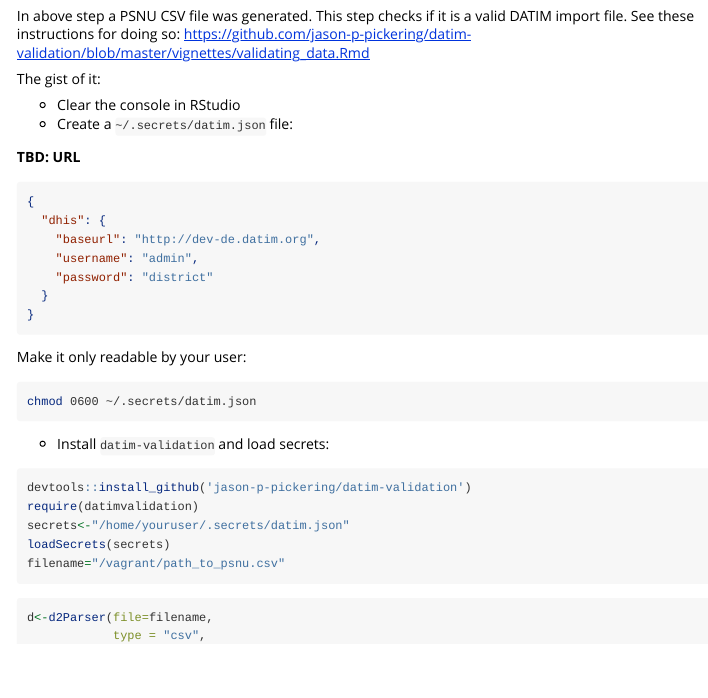
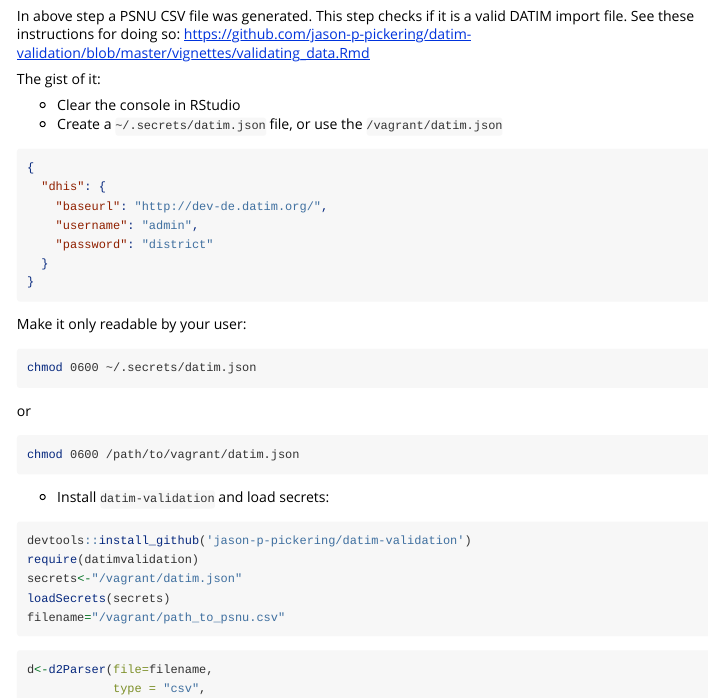
Before and after one commit to jason-p-pickering/data-pack-importer, an R Markdown document (vignette/guide.Rmd): the page in a window 1100 px wide, from 1610 px down. Rendered offline with R 4.5, knitr and Pandoc, with nearby package versions; long lines of code are wrapped.

Commit message:
add guide to vagrant secrets file

````diff
--- a/vignette/guide.Rmd
+++ b/vignette/guide.Rmd
@@ -87,14 +87,13 @@ In above step a PSNU CSV file was generated. This step checks if it is a valid D
 The gist of it:
 
 - Clear the console in RStudio
-- Create a `~/.secrets/datim.json` file:
+- Create a `~/.secrets/datim.json` file, or use the `/vagrant/datim.json`
 
-**TBD: URL**
 
 ```json
 {
   "dhis": {
-    "baseurl": "http://dev-de.datim.org",
+    "baseurl": "http://dev-de.datim.org/",
     "username": "admin",
     "password": "district"
   }
@@ -107,12 +106,17 @@ Make it only readable by your user:
 chmod 0600 ~/.secrets/datim.json
 ```
 
+or
+```bash
+chmod 0600 /path/to/vagrant/datim.json
+```
+
 - Install `datim-validation` and load secrets:
 
 ```{r eval=FALSE}
 devtools::install_github('jason-p-pickering/datim-validation')
 require(datimvalidation)
-secrets<-"/home/youruser/.secrets/datim.json"
+secrets<-"/vagrant/datim.json"
 loadSecrets(secrets)
 filename="/vagrant/path_to_psnu.csv"
 ```
````
